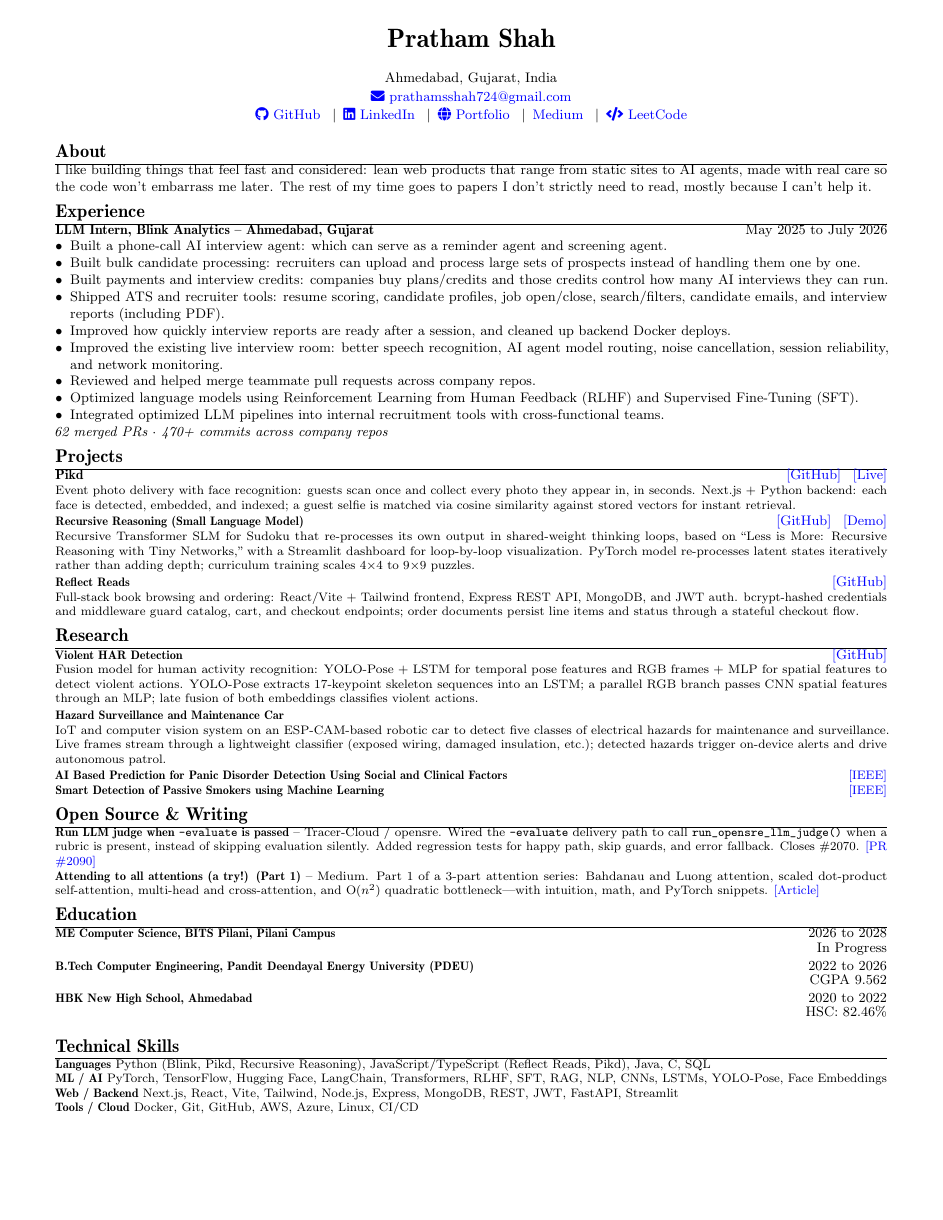
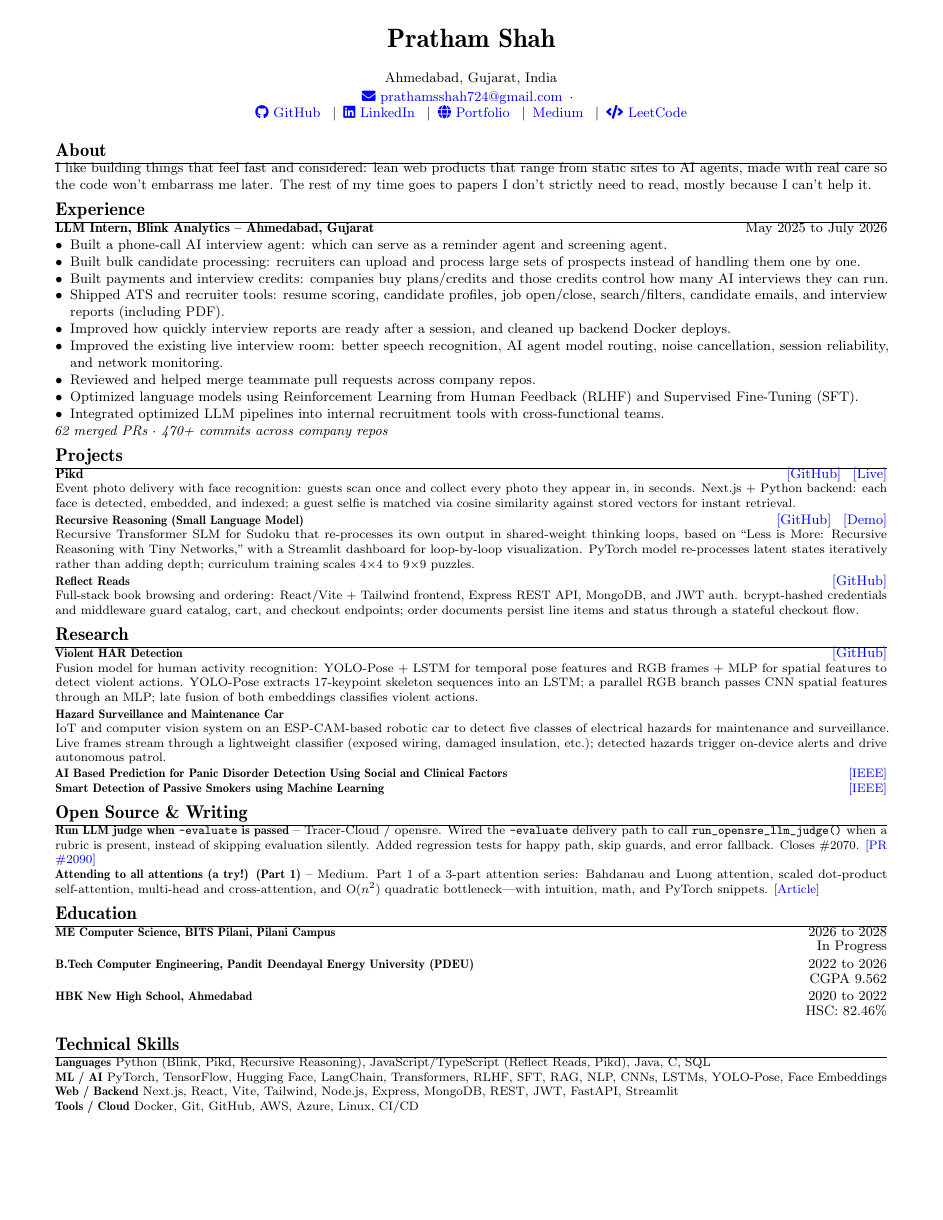
Before and after one commit to pratham-commits/pratham-commits, a LaTeX CV (resume/Resume.tex): the whole page. Compiled offline with pdfLaTeX.

Commit message:
format fixes

```diff
--- a/resume/Resume.tex
+++ b/resume/Resume.tex
@@ -32,7 +32,9 @@
   \begin{center}
     \small
     Ahmedabad, Gujarat, India \\[1pt]
-    \href{mailto:prathamsshah724@gmail.com}{\faIcon{envelope}~prathamsshah724@gmail.com} \\[1pt]
+    \href{mailto:prathamsshah724@gmail.com}{\faIcon{envelope}~prathamsshah724@gmail.com}%
+    \enspace\textperiodcentered\enspace
+    \\[0pt]
     \href{https://github.com/pratham-commits}{\faGithub~GitHub}
     \enspace\textbar\enspace
     \href{https://www.linkedin.com/in/prathamm-shahh}{\faLinkedin~LinkedIn}
```
Also changed, not shown: 1 other file.
